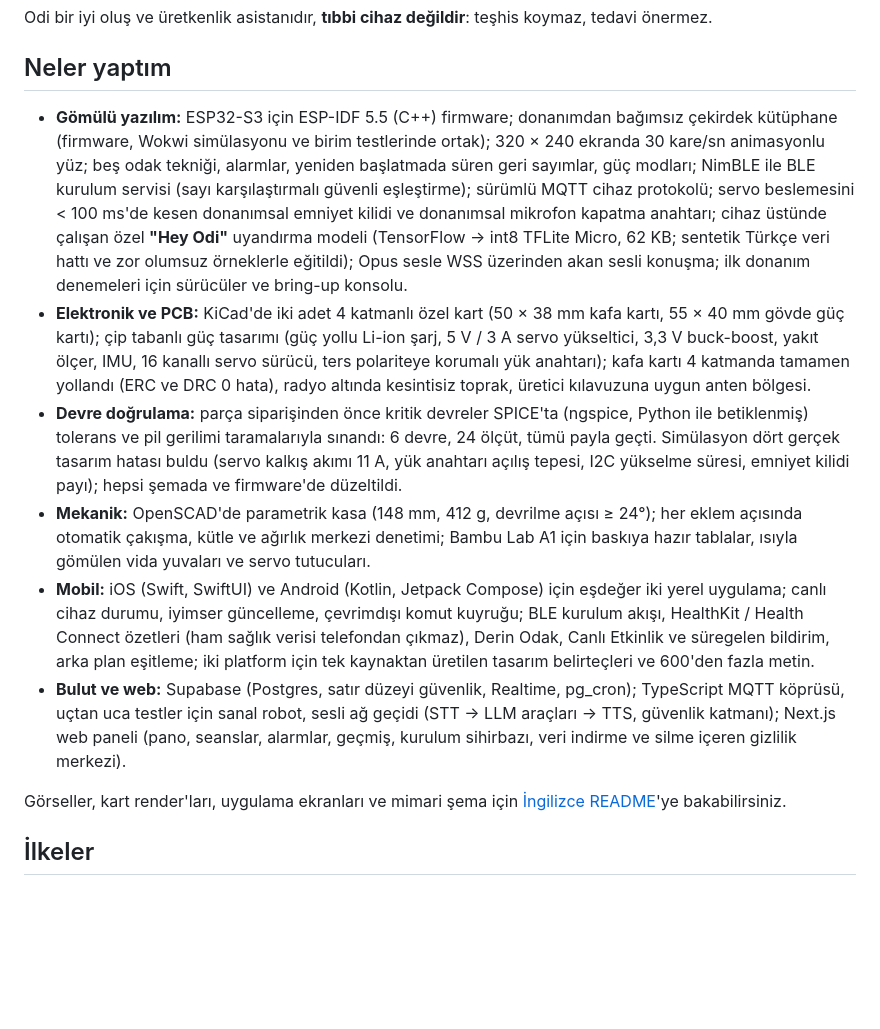
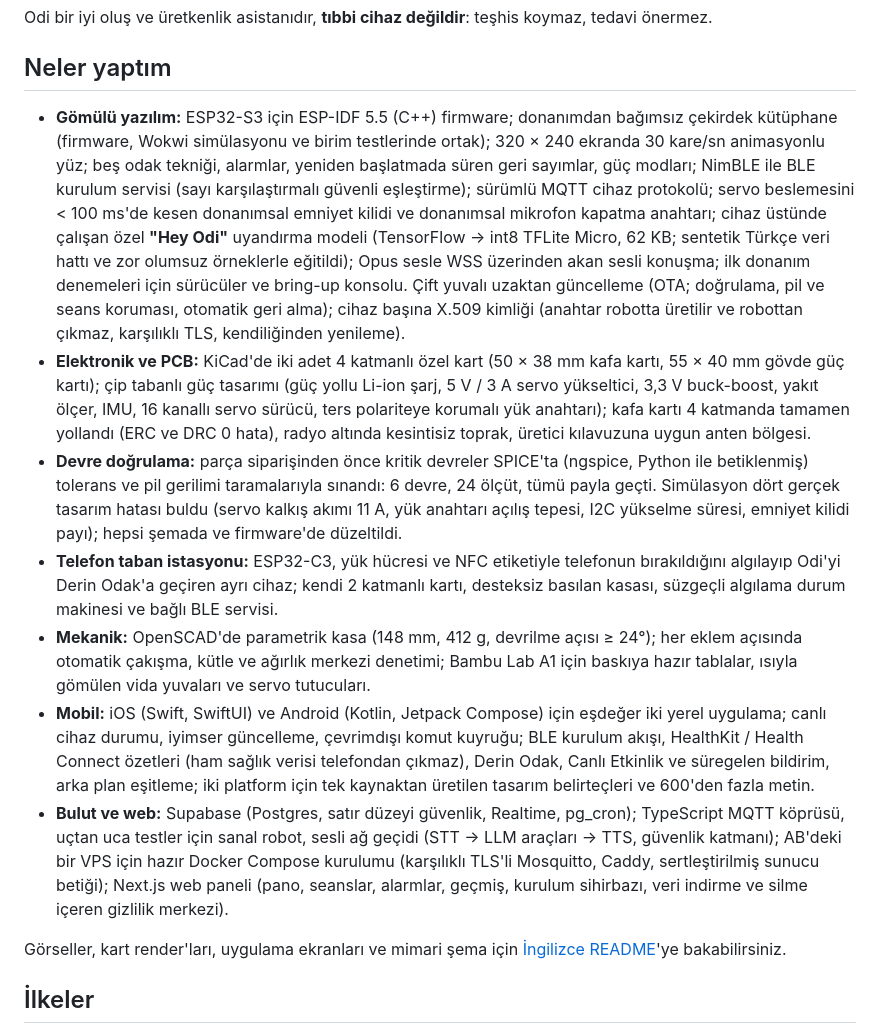
Before and after one commit to alicyln1/odi-desk-robot, a Markdown page: README.tr.md, the part around the change. GitHub-like rendering; blank space fills up the shorter version.

```diff
--- a/README.tr.md
+++ b/README.tr.md
@@ -28,12 +28,13 @@ Odi bir iyi oluş ve üretkenlik asistanıdır, **tıbbi cihaz değildir**: teş
 
 ## Neler yaptım
 
-- **Gömülü yazılım:** ESP32-S3 için ESP-IDF 5.5 (C++) firmware; donanımdan bağımsız çekirdek kütüphane (firmware, Wokwi simülasyonu ve birim testlerinde ortak); 320 × 240 ekranda 30 kare/sn animasyonlu yüz; beş odak tekniği, alarmlar, yeniden başlatmada süren geri sayımlar, güç modları; NimBLE ile BLE kurulum servisi (sayı karşılaştırmalı güvenli eşleştirme); sürümlü MQTT cihaz protokolü; servo beslemesini < 100 ms'de kesen donanımsal emniyet kilidi ve donanımsal mikrofon kapatma anahtarı; cihaz üstünde çalışan özel **"Hey Odi"** uyandırma modeli (TensorFlow → int8 TFLite Micro, 62 KB; sentetik Türkçe veri hattı ve zor olumsuz örneklerle eğitildi); Opus sesle WSS üzerinden akan sesli konuşma; ilk donanım denemeleri için sürücüler ve bring-up konsolu.
+- **Gömülü yazılım:** ESP32-S3 için ESP-IDF 5.5 (C++) firmware; donanımdan bağımsız çekirdek kütüphane (firmware, Wokwi simülasyonu ve birim testlerinde ortak); 320 × 240 ekranda 30 kare/sn animasyonlu yüz; beş odak tekniği, alarmlar, yeniden başlatmada süren geri sayımlar, güç modları; NimBLE ile BLE kurulum servisi (sayı karşılaştırmalı güvenli eşleştirme); sürümlü MQTT cihaz protokolü; servo beslemesini < 100 ms'de kesen donanımsal emniyet kilidi ve donanımsal mikrofon kapatma anahtarı; cihaz üstünde çalışan özel **"Hey Odi"** uyandırma modeli (TensorFlow → int8 TFLite Micro, 62 KB; sentetik Türkçe veri hattı ve zor olumsuz örneklerle eğitildi); Opus sesle WSS üzerinden akan sesli konuşma; ilk donanım denemeleri için sürücüler ve bring-up konsolu. Çift yuvalı uzaktan güncelleme (OTA; doğrulama, pil ve seans koruması, otomatik geri alma); cihaz başına X.509 kimliği (anahtar robotta üretilir ve robottan çıkmaz, karşılıklı TLS, kendiliğinden yenileme).
 - **Elektronik ve PCB:** KiCad'de iki adet 4 katmanlı özel kart (50 × 38 mm kafa kartı, 55 × 40 mm gövde güç kartı); çip tabanlı güç tasarımı (güç yollu Li-ion şarj, 5 V / 3 A servo yükseltici, 3,3 V buck-boost, yakıt ölçer, IMU, 16 kanallı servo sürücü, ters polariteye korumalı yük anahtarı); kafa kartı 4 katmanda tamamen yollandı (ERC ve DRC 0 hata), radyo altında kesintisiz toprak, üretici kılavuzuna uygun anten bölgesi.
 - **Devre doğrulama:** parça siparişinden önce kritik devreler SPICE'ta (ngspice, Python ile betiklenmiş) tolerans ve pil gerilimi taramalarıyla sınandı: 6 devre, 24 ölçüt, tümü payla geçti. Simülasyon dört gerçek tasarım hatası buldu (servo kalkış akımı 11 A, yük anahtarı açılış tepesi, I2C yükselme süresi, emniyet kilidi payı); hepsi şemada ve firmware'de düzeltildi.
+- **Telefon taban istasyonu:** ESP32-C3, yük hücresi ve NFC etiketiyle telefonun bırakıldığını algılayıp Odi'yi Derin Odak'a geçiren ayrı cihaz; kendi 2 katmanlı kartı, desteksiz basılan kasası, süzgeçli algılama durum makinesi ve bağlı BLE servisi.
 - **Mekanik:** OpenSCAD'de parametrik kasa (148 mm, 412 g, devrilme açısı ≥ 24°); her eklem açısında otomatik çakışma, kütle ve ağırlık merkezi denetimi; Bambu Lab A1 için baskıya hazır tablalar, ısıyla gömülen vida yuvaları ve servo tutucuları.
 - **Mobil:** iOS (Swift, SwiftUI) ve Android (Kotlin, Jetpack Compose) için eşdeğer iki yerel uygulama; canlı cihaz durumu, iyimser güncelleme, çevrimdışı komut kuyruğu; BLE kurulum akışı, HealthKit / Health Connect özetleri (ham sağlık verisi telefondan çıkmaz), Derin Odak, Canlı Etkinlik ve süregelen bildirim, arka plan eşitleme; iki platform için tek kaynaktan üretilen tasarım belirteçleri ve 600'den fazla metin.
-- **Bulut ve web:** Supabase (Postgres, satır düzeyi güvenlik, Realtime, pg_cron); TypeScript MQTT köprüsü, uçtan uca testler için sanal robot, sesli ağ geçidi (STT → LLM araçları → TTS, güvenlik katmanı); Next.js web paneli (pano, seanslar, alarmlar, geçmiş, kurulum sihirbazı, veri indirme ve silme içeren gizlilik merkezi).
+- **Bulut ve web:** Supabase (Postgres, satır düzeyi güvenlik, Realtime, pg_cron); TypeScript MQTT köprüsü, uçtan uca testler için sanal robot, sesli ağ geçidi (STT → LLM araçları → TTS, güvenlik katmanı); AB'deki bir VPS için hazır Docker Compose kurulumu (karşılıklı TLS'li Mosquitto, Caddy, sertleştirilmiş sunucu betiği); Next.js web paneli (pano, seanslar, alarmlar, geçmiş, kurulum sihirbazı, veri indirme ve silme içeren gizlilik merkezi).
 
 Görseller, kart render'ları, uygulama ekranları ve mimari şema için [İngilizce README](README.md)'ye bakabilirsiniz.
 
```
Also changed, not shown: README.md (+19 -3 lines), assets/app/ios-ota-update.png (added), assets/app/ios-station-settings.png (added), assets/hardware/station-board.png (added), assets/hardware/station-enclosure.png (added).
